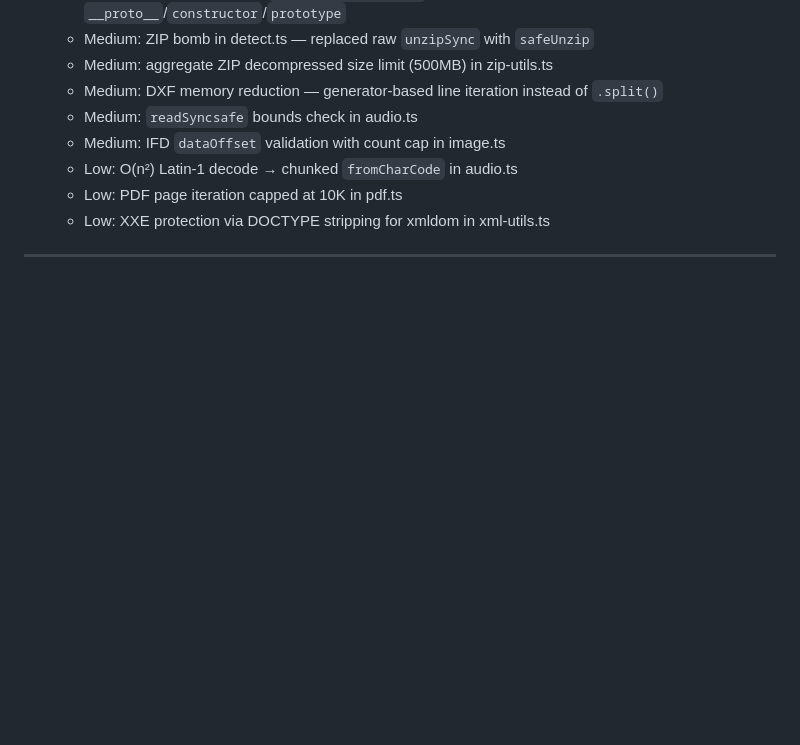
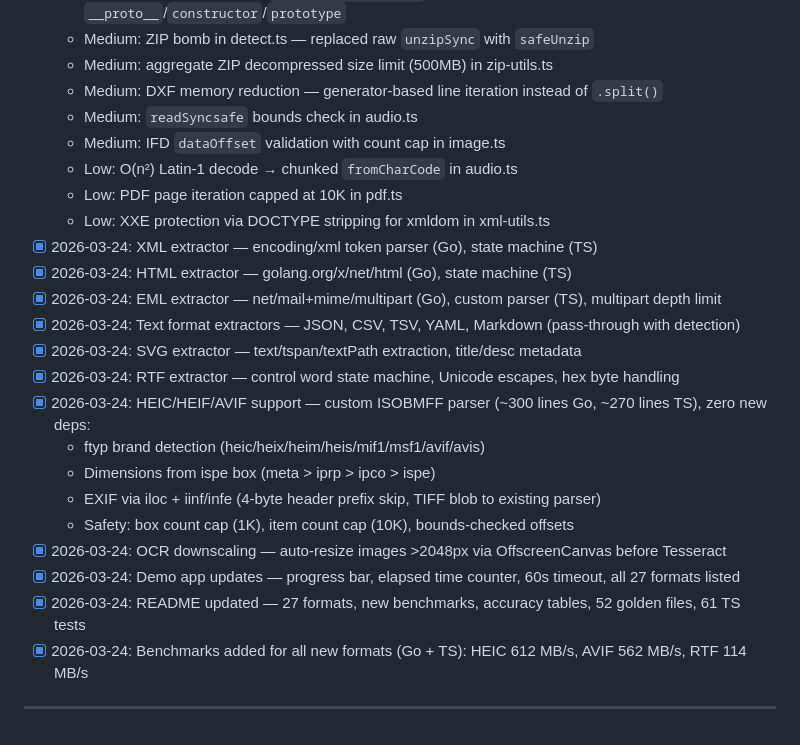
Before and after one commit to damorris25/content-extractor, a Markdown page: TODO.md, the part around one of its changes. GitHub-like rendering; blank space fills up the shorter version.

Commit message:
Update TODO.md with completed text formats, HEIC/AVIF, OCR downscaling
Co-Authored-By: Claude Opus 4.6 <noreply@anthropic.com>

```diff
--- a/TODO.md
+++ b/TODO.md
@@ -114,5 +124,20 @@ _None yet._
   - Low: O(n²) Latin-1 decode → chunked `fromCharCode` in audio.ts
   - Low: PDF page iteration capped at 10K in pdf.ts
   - Low: XXE protection via DOCTYPE stripping for xmldom in xml-utils.ts
+- [x] 2026-03-24: XML extractor — encoding/xml token parser (Go), state machine (TS)
+- [x] 2026-03-24: HTML extractor — golang.org/x/net/html (Go), state machine (TS)
+- [x] 2026-03-24: EML extractor — net/mail+mime/multipart (Go), custom parser (TS), multipart depth limit
+- [x] 2026-03-24: Text format extractors — JSON, CSV, TSV, YAML, Markdown (pass-through with detection)
+- [x] 2026-03-24: SVG extractor — text/tspan/textPath extraction, title/desc metadata
+- [x] 2026-03-24: RTF extractor — control word state machine, Unicode escapes, hex byte handling
+- [x] 2026-03-24: HEIC/HEIF/AVIF support — custom ISOBMFF parser (~300 lines Go, ~270 lines TS), zero new deps:
+  - ftyp brand detection (heic/heix/heim/heis/mif1/msf1/avif/avis)
+  - Dimensions from ispe box (meta > iprp > ipco > ispe)
+  - EXIF via iloc + iinf/infe (4-byte header prefix skip, TIFF blob to existing parser)
+  - Safety: box count cap (1K), item count cap (10K), bounds-checked offsets
+- [x] 2026-03-24: OCR downscaling — auto-resize images >2048px via OffscreenCanvas before Tesseract
+- [x] 2026-03-24: Demo app updates — progress bar, elapsed time counter, 60s timeout, all 27 formats listed
+- [x] 2026-03-24: README updated — 27 formats, new benchmarks, accuracy tables, 52 golden files, 61 TS tests
+- [x] 2026-03-24: Benchmarks added for all new formats (Go + TS): HEIC 612 MB/s, AVIF 562 MB/s, RTF 114 MB/s
 
 ---
```
Also changed, not shown: other parts of TODO.md (+12 -2 lines).
